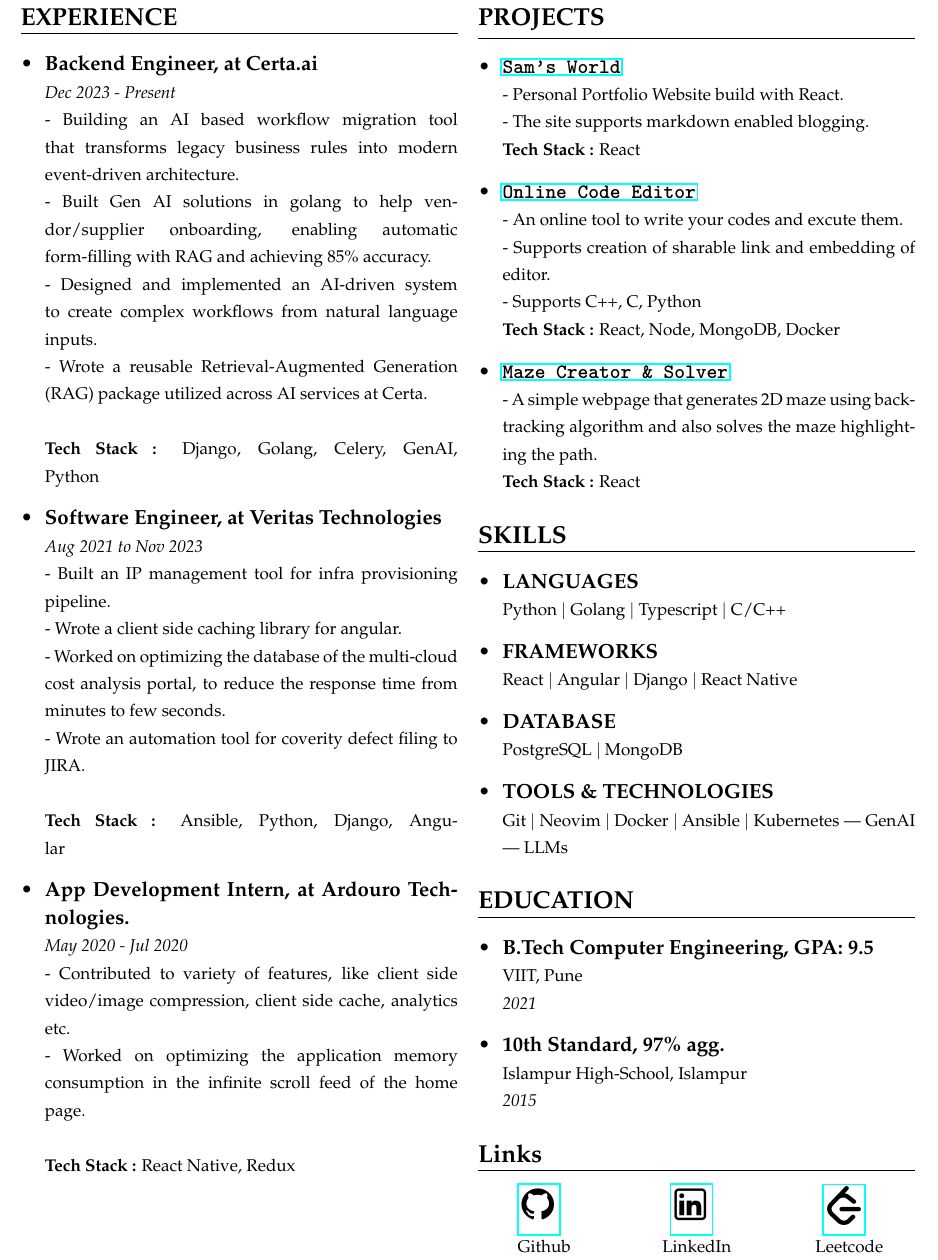
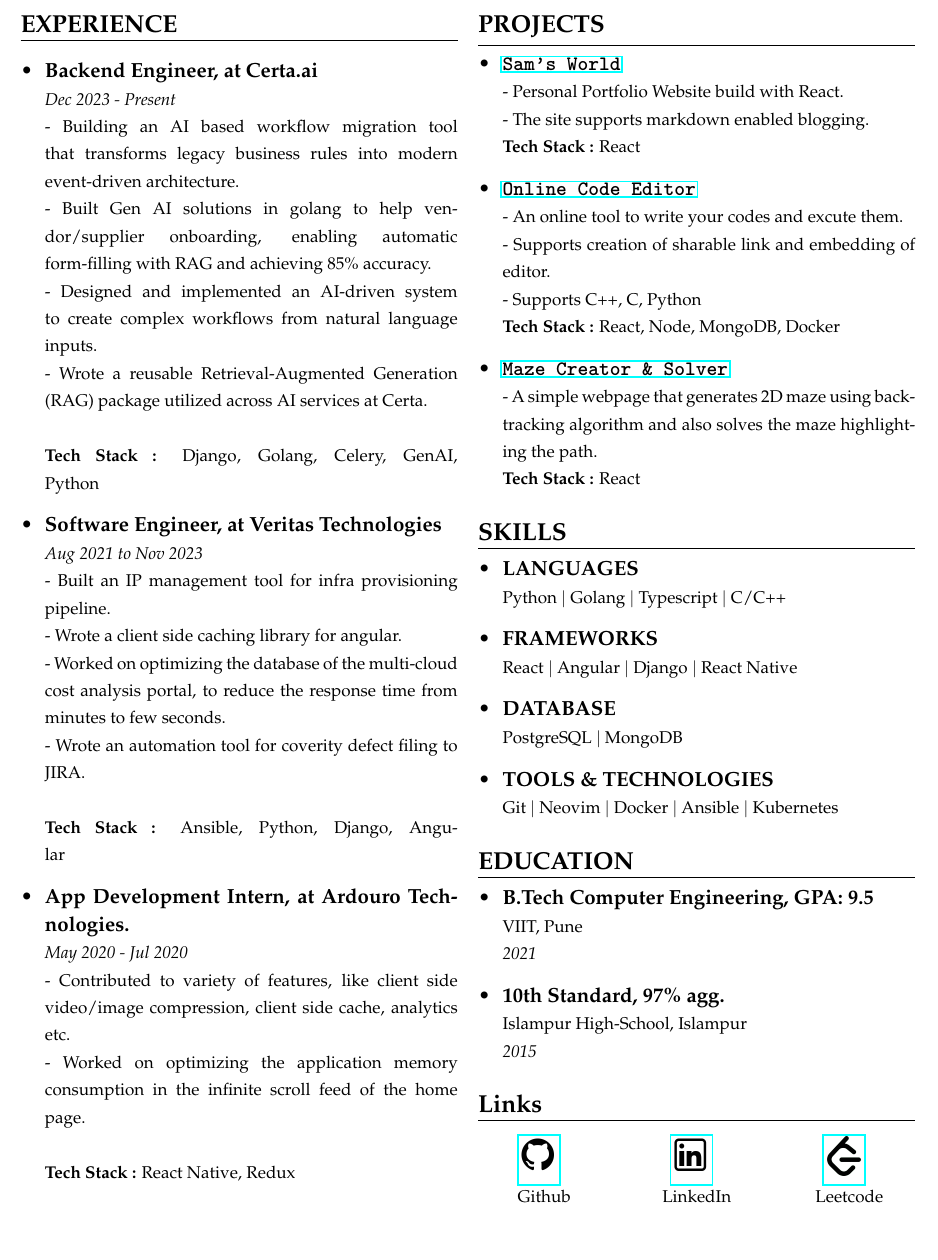
Before and after one commit to Srtpatil/samsworld, a LaTeX CV (src/assets/samarth_resume.tex): part of page 2 of 2 before the commit and part of the page after it, cut so that both start at the same text, the shorter picture padded with empty space. Compiled offline with pdfLaTeX.

Commit message:
Updated resume again

```diff
--- a/src/assets/samarth_resume.tex
+++ b/src/assets/samarth_resume.tex
@@ -59,6 +59,7 @@
         % right side %
         {
                 \csection{PROJECTS}{\small
+                    \vspace{-2mm}
                     \begin{itemize}
                         \item \frcontent{\clink{\href{https://srtpatil.github.io/}{\textbf{Sam's World}}}}
                               {
@@ -86,10 +88,11 @@
                         \item \textbf{\small DATABASE} \newline
                               {\footnotesize PostgreSQL $|$ MongoDB}
                         \item \textbf{\small TOOLS \& TECHNOLOGIES} \newline
-                              {\footnotesize Git $|$ Neovim $|$ Docker $|$ Ansible $|$ Kubernetes | GenAI | LLMs}
+                              {\footnotesize Git $|$ Neovim $|$ Docker $|$ Ansible $|$ Kubernetes}
                     \end{itemize}
                 }
                 \csection{EDUCATION}{\small
+                    \vspace{-2mm}
                     \begin{itemize}
                         % item 1 %
                         \item \frcontent{B.Tech Computer Engineering, GPA: 9.5}{VIIT, Pune}{}{2021}
```
Also changed, not shown: src/assets/samarth_resume.tex (3 more changed lines).
